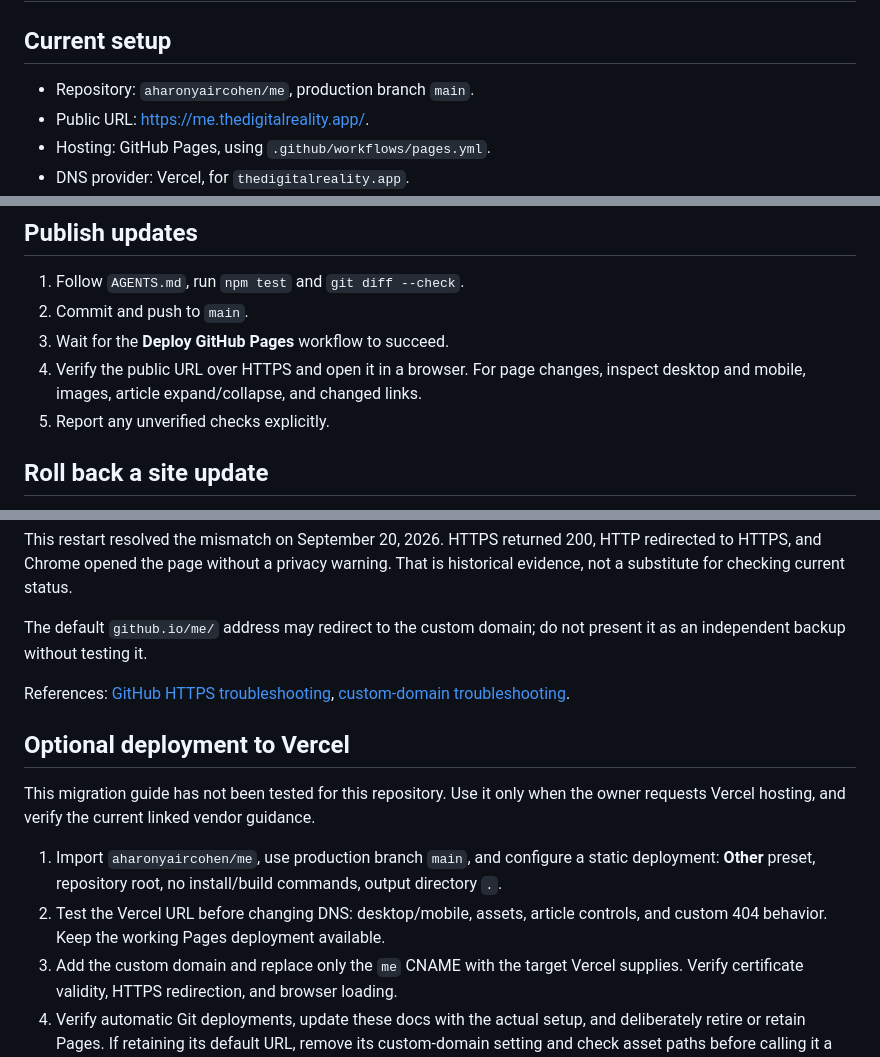
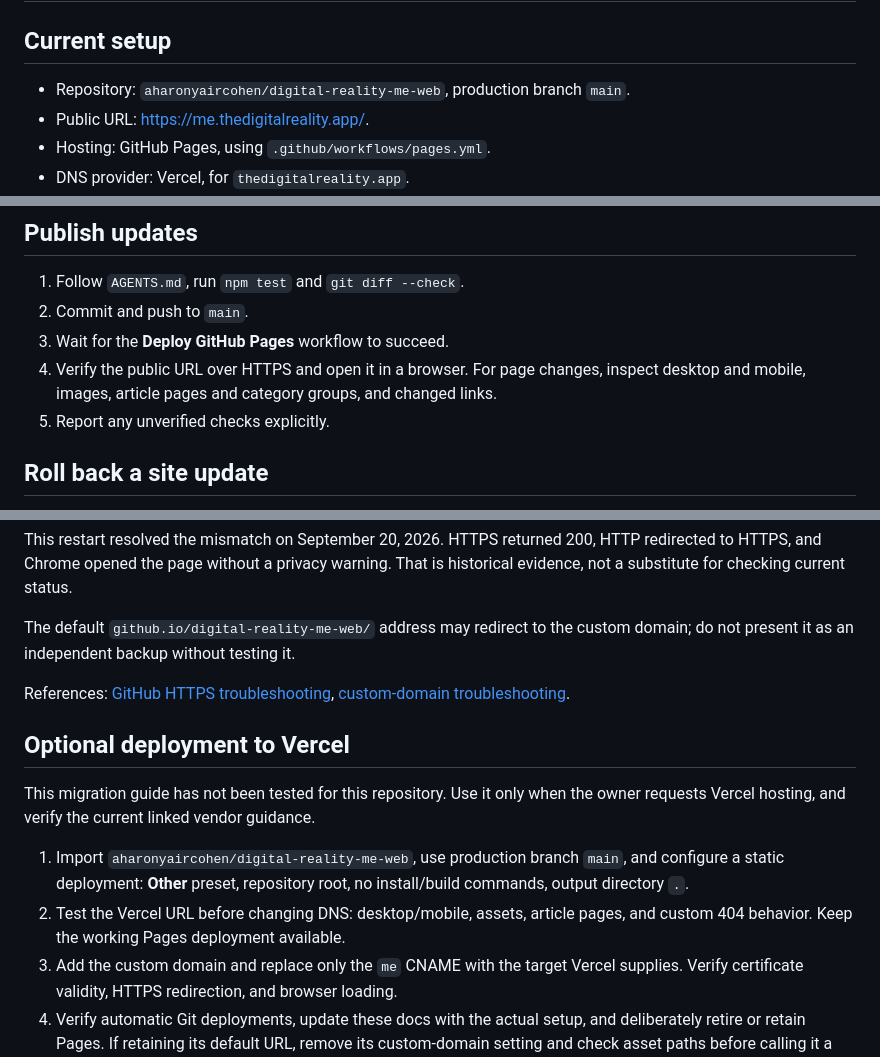
Before and after one commit to aharonyaircohen/digital-reality-me-web, a Markdown page: DEPLOYMENT.md, 3 parts joined by grey strips. GitHub-like rendering.

Commit message:
docs: align DEPLOYMENT.md with current repository names and roles

```diff
--- a/DEPLOYMENT.md
+++ b/DEPLOYMENT.md
@@ -2,7 +2,7 @@
 
 ## Current setup
 
-- Repository: `aharonyaircohen/me`, production branch `main`.
+- Repository: `aharonyaircohen/digital-reality-me-web`, production branch `main`.
 - Public URL: <https://me.thedigitalreality.app/>.
 - Hosting: GitHub Pages, using `.github/workflows/pages.yml`.
 - DNS provider: Vercel, for `thedigitalreality.app`.
@@ -21,7 +21,7 @@ does not configure it.
 2. Commit and push to `main`.
 3. Wait for the **Deploy GitHub Pages** workflow to succeed.
 4. Verify the public URL over HTTPS and open it in a browser. For page changes,
-   inspect desktop and mobile, images, article expand/collapse, and changed links.
+   inspect desktop and mobile, images, article pages and category groups, and changed links.
 5. Report any unverified checks explicitly.
 
 ## Roll back a site update
@@ -69,7 +69,7 @@ This restart resolved the mismatch on September 20, 2026. HTTPS returned 200,
 HTTP redirected to HTTPS, and Chrome opened the page without a privacy warning.
 That is historical evidence, not a substitute for checking current status.
 
-The default `github.io/me/` address may redirect to the custom domain; do not
+The default `github.io/digital-reality-me-web/` address may redirect to the custom domain; do not
 present it as an independent backup without testing it.
 
 References: [GitHub HTTPS troubleshooting](https://docs.github.com/en/pages/getting-started-with-github-pages/securing-your-github-pages-site-with-https),
@@ -80,11 +80,10 @@ References: [GitHub HTTPS troubleshooting](https://docs.github.com/en/pages/gett
 This migration guide has not been tested for this repository. Use it only when
 the owner requests Vercel hosting, and verify the current linked vendor guidance.
 
-1. Import `aharonyaircohen/me`, use production branch `main`, and configure a
+1. Import `aharonyaircohen/digital-reality-me-web`, use production branch `main`, and configure a
    static deployment: **Other** preset, repository root, no install/build
    commands, output directory `.`.
-2. Test the Vercel URL before changing DNS: desktop/mobile, assets, article
-   controls, and custom 404 behavior. Keep the working Pages deployment available.
+2. Test the Vercel URL before changing DNS: desktop/mobile, assets, article pages, and custom 404 behavior. Keep the working Pages deployment available.
 3. Add the custom domain and replace only the `me` CNAME with the target Vercel
    supplies. Verify certificate validity, HTTPS redirection, and browser loading.
 4. Verify automatic Git deployments, update these docs with the actual setup,
```
Also changed, not shown: other parts of DEPLOYMENT.md (+1 -1 lines).
